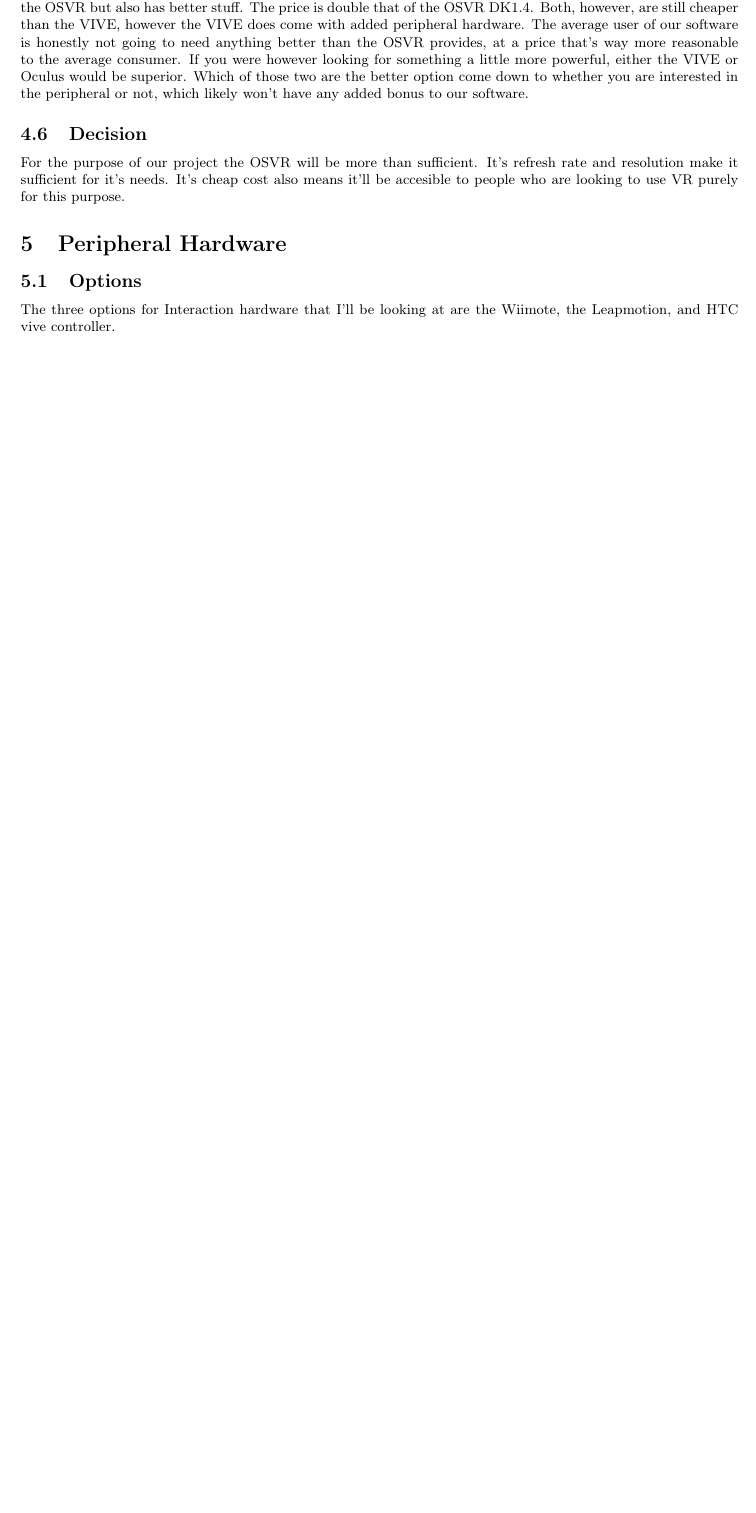
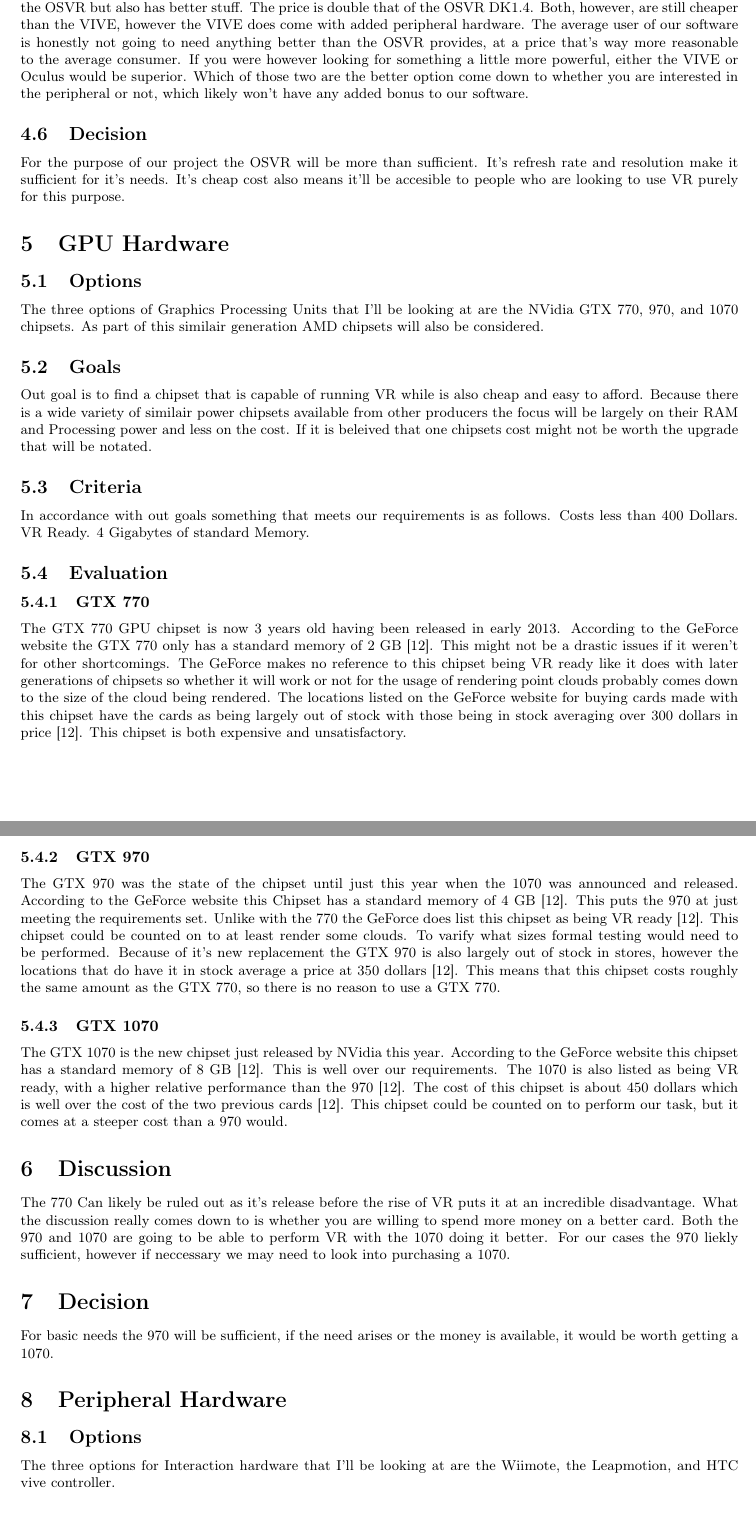
Before and after one commit to fahlmant/cs-senior-project, a LaTeX document (techreview/techreview.tex): part of page 5 of 8 before the commit and two parts of pages 5 and 6 of 9 after it, the two joined at a grey line, cut so that both start at the same text, the shorter picture padded with empty space. Compiled offline with pdfLaTeX.

Commit message:
Added new section to tech review

```diff
--- a/techreview/techreview.tex
+++ b/techreview/techreview.tex
@@ -235,6 +235,55 @@ It's refresh rate and resolution make it sufficient for it's needs.
 It's cheap cost also means it'll be accesible to people who are looking to use VR purely for this purpose.
 
 
+\section{GPU Hardware}
+\subsection{Options}
+The three options of Graphics Processing Units that I'll be looking at are the NVidia GTX 770, 970, and 1070 chipsets. As part of this similair generation AMD chipsets  will also be considered.
+
+\subsection{Goals}
+Out goal is to find a chipset that is capable of running VR while is also cheap and easy to afford. Because there is a wide variety of similair power chipsets available from other producers the focus will be largely on their RAM and Processing power and less on the cost. If it is beleived that one chipsets cost might not be worth the upgrade that will be notated.
+
+\subsection{Criteria}
+In accordance with out goals something that meets our requirements is as follows.
+Costs less than 400 Dollars.
+VR Ready.
+4 Gigabytes of standard Memory.
+
+\subsection{Evaluation}
+\subsubsection{GTX 770}
+The GTX 770 GPU chipset is now 3 years old having been released in early 2013.
+According to the GeForce website the GTX 770 only has a standard memory of 2 GB \cite{geforce}.
+This might not be a drastic issues if it weren't for other shortcomings.
+The GeForce makes no reference to this chipset being VR ready like it does with later generations of chipsets so whether it will work or not for the usage of rendering point clouds probably comes down to the size of the cloud being rendered.
+The locations listed on the GeForce website for buying cards made with this chipset have the cards as being largely out of stock with those being in stock averaging over 300 dollars in price \cite{geforce}.
+This chipset is both expensive and unsatisfactory.
+
+\subsubsection{GTX 970}
+The GTX 970 was the state of the chipset until just this year when the 1070 was announced and released.
+According to the GeForce website this Chipset has a standard memory of 4 GB \cite{geforce}.
+This puts the 970 at just meeting the requirements set.
+Unlike with the 770 the GeForce does list this chipset as being VR ready \cite{geforce}.
+This chipset could be counted on to at least render some clouds.
+To varify what sizes formal testing would need to be performed.
+Because of it's new replacement the GTX 970 is also largely out of stock in stores, however the locations that do have it in stock average a price at 350 dollars \cite{geforce}.
+This means that this chipset costs roughly the same amount as the GTX 770, so there is no reason to use a GTX 770.
+
+\subsubsection{GTX 1070}
+The GTX 1070 is the new chipset just released by NVidia this year.
+According to the GeForce website this chipset has a standard memory of 8 GB \cite{geforce}.
+This is well over our requirements.
+The 1070 is also listed as being VR ready, with a higher relative performance than the 970 \cite{geforce}.
+The cost of this chipset is about 450 dollars which is well over the cost of the two previous cards \cite{geforce}.
+This chipset could be counted on to perform our task, but it comes at a steeper cost than a 970 would.
+
+\section{Discussion}
+The 770 Can likely be ruled out as it's release before the rise of VR puts it at an incredible disadvantage.
+What the discussion really comes down to is whether you are willing to spend more money on a better card.
+Both the 970 and 1070 are going to be able to perform VR with the 1070 doing it better.
+For our cases the 970 liekly sufficient, however if neccessary we may need to look into purchasing a 1070.
+
+\section{Decision}
+For basic needs the 970 will be sufficient, if the need arises or the money is available, it would be worth getting a 1070.
+
 \section{Peripheral Hardware}
 \subsection{Options}
 The three options for Interaction hardware that I'll be looking at are the Wiimote, the Leapmotion, and HTC vive controller.
```
Also changed, not shown: techreview/techreview.bib (+8 -0 lines), techreview/Makefile, techreview/techreview.bbl, techreview/techreview.pdf, techreview/techreview.tex (2 more changed lines), 1 other file.
